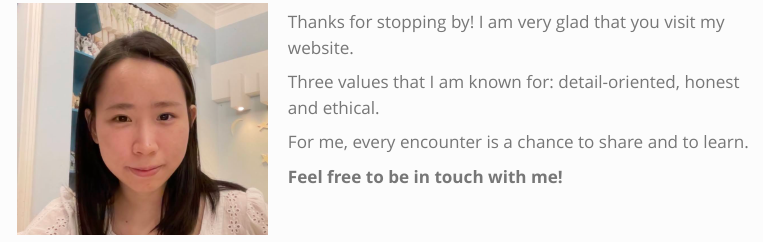
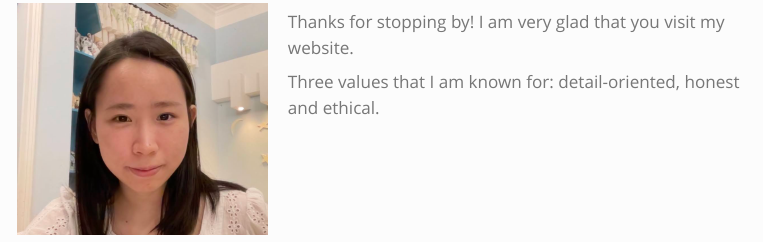
Before and after one commit to trieustats/personal-site, a Quarto document (index.qmd): the page in a window 1100 px wide, from its top. Rendered offline with R 4.5, knitr and Pandoc in place of Quarto, with nearby package versions; menus at the side of the page are left out.

Commit message:
be more concise

```diff
--- a/index.qmd
+++ b/index.qmd
@@ -7,7 +7,3 @@ fontsize: 110%
 Thanks for stopping by! I am very glad that you visit my website.
 
 Three values that I am known for: detail-oriented, honest and ethical.
-
-For me, every encounter is a chance to share and to learn.
-
-**Feel free to be in touch with me!**
```
Also changed, not shown: docs/search.json, 1 other file.
